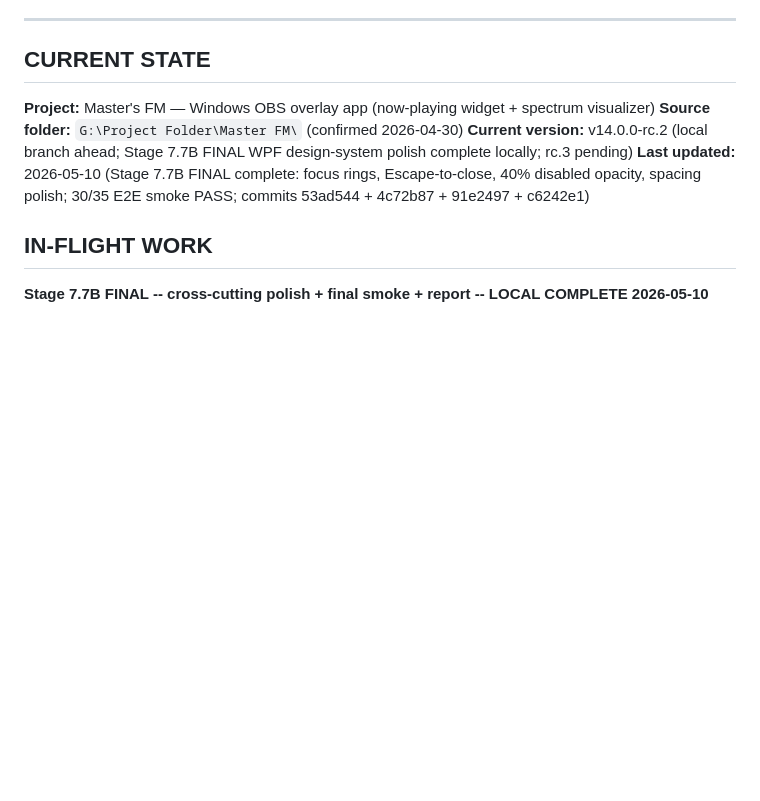
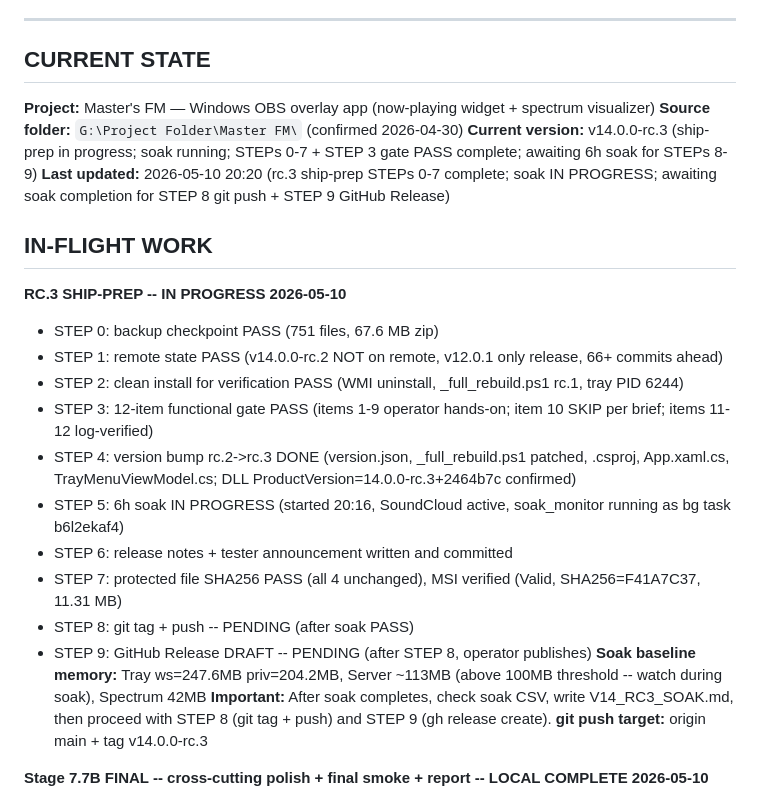
Before and after one commit to MasterShadex/Masters-FM, a Markdown page: md/memory.md, the part around the change. Drawn GitHub-style; blank space fills up the shorter version.

Commit message:
rc.3 ship-prep: checkpoint -- memory.md updated, soak in progress
STEPs 0-7 complete. STEP 5 (6h soak) in progress since 20:16.
Memory updated with rc.3 ship-prep status and soak baseline.
Awaiting soak completion for STEP 8 (git push) + STEP 9 (release).

```diff
--- a/md/memory.md
+++ b/md/memory.md
@@ -9,10 +9,25 @@ The user is your editor, not your co-author here. Keep it factual, scannable, an
 
 **Project:** Master's FM — Windows OBS overlay app (now-playing widget + spectrum visualizer)
 **Source folder:** `G:\Project Folder\Master FM\` (confirmed 2026-04-30)
-**Current version:** v14.0.0-rc.2 (local branch ahead; Stage 7.7B FINAL WPF design-system polish complete locally; rc.3 pending)
-**Last updated:** 2026-05-10 (Stage 7.7B FINAL complete: focus rings, Escape-to-close, 40% disabled opacity, spacing polish; 30/35 E2E smoke PASS; commits 53ad544 + 4c72b87 + 91e2497 + c6242e1)
+**Current version:** v14.0.0-rc.3 (ship-prep in progress; soak running; STEPs 0-7 + STEP 3 gate PASS complete; awaiting 6h soak for STEPs 8-9)
+**Last updated:** 2026-05-10 20:20 (rc.3 ship-prep STEPs 0-7 complete; soak IN PROGRESS; awaiting soak completion for STEP 8 git push + STEP 9 GitHub Release)
 
 ## IN-FLIGHT WORK
+
+**RC.3 SHIP-PREP -- IN PROGRESS 2026-05-10**
+- STEP 0: backup checkpoint PASS (751 files, 67.6 MB zip)
+- STEP 1: remote state PASS (v14.0.0-rc.2 NOT on remote, v12.0.1 only release, 66+ commits ahead)
+- STEP 2: clean install for verification PASS (WMI uninstall, _full_rebuild.ps1 rc.1, tray PID 6244)
+- STEP 3: 12-item functional gate PASS (items 1-9 operator hands-on; item 10 SKIP per brief; items 11-12 log-verified)
+- STEP 4: version bump rc.2->rc.3 DONE (version.json, _full_rebuild.ps1 patched, .csproj, App.xaml.cs, TrayMenuViewModel.cs; DLL ProductVersion=14.0.0-rc.3+2464b7c confirmed)
+- STEP 5: 6h soak IN PROGRESS (started 20:16, SoundCloud active, soak_monitor running as bg task b6l2ekaf4)
+- STEP 6: release notes + tester announcement written and committed
+- STEP 7: protected file SHA256 PASS (all 4 unchanged), MSI verified (Valid, SHA256=F41A7C37, 11.31 MB)
+- STEP 8: git tag + push -- PENDING (after soak PASS)
+- STEP 9: GitHub Release DRAFT -- PENDING (after STEP 8, operator publishes)
+**Soak baseline memory:** Tray ws=247.6MB priv=204.2MB, Server ~113MB (above 100MB threshold -- watch during soak), Spectrum 42MB
+**Important:** After soak completes, check soak CSV, write V14_RC3_SOAK.md, then proceed with STEP 8 (git tag + push) and STEP 9 (gh release create).
+**git push target:** origin main + tag v14.0.0-rc.3
 
 **Stage 7.7B FINAL -- cross-cutting polish + final smoke + report -- LOCAL COMPLETE 2026-05-10**
 - AppFocusVisualStyle (2px dashed BorderFocus ring, R8) on all 4 button + 4 input styles
```
